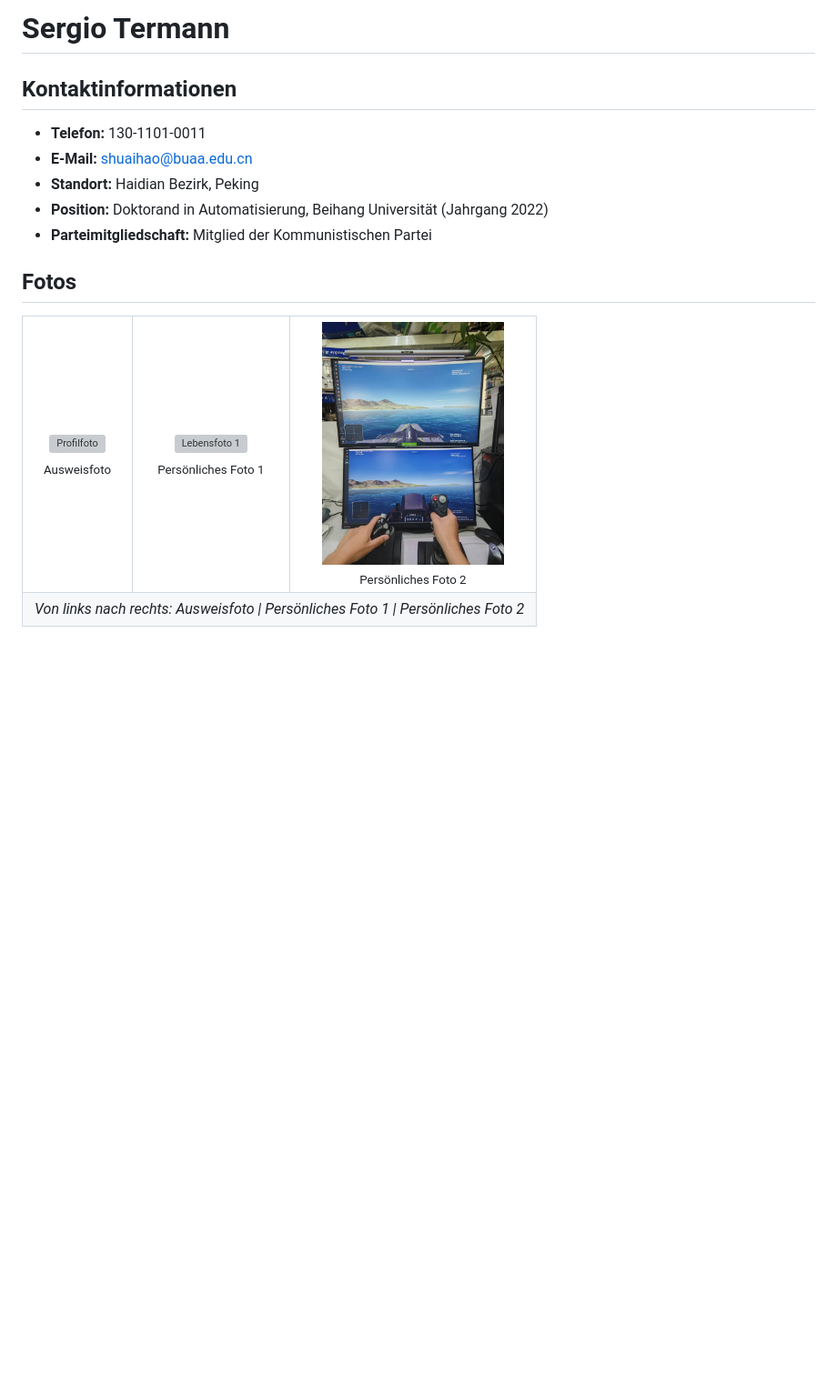
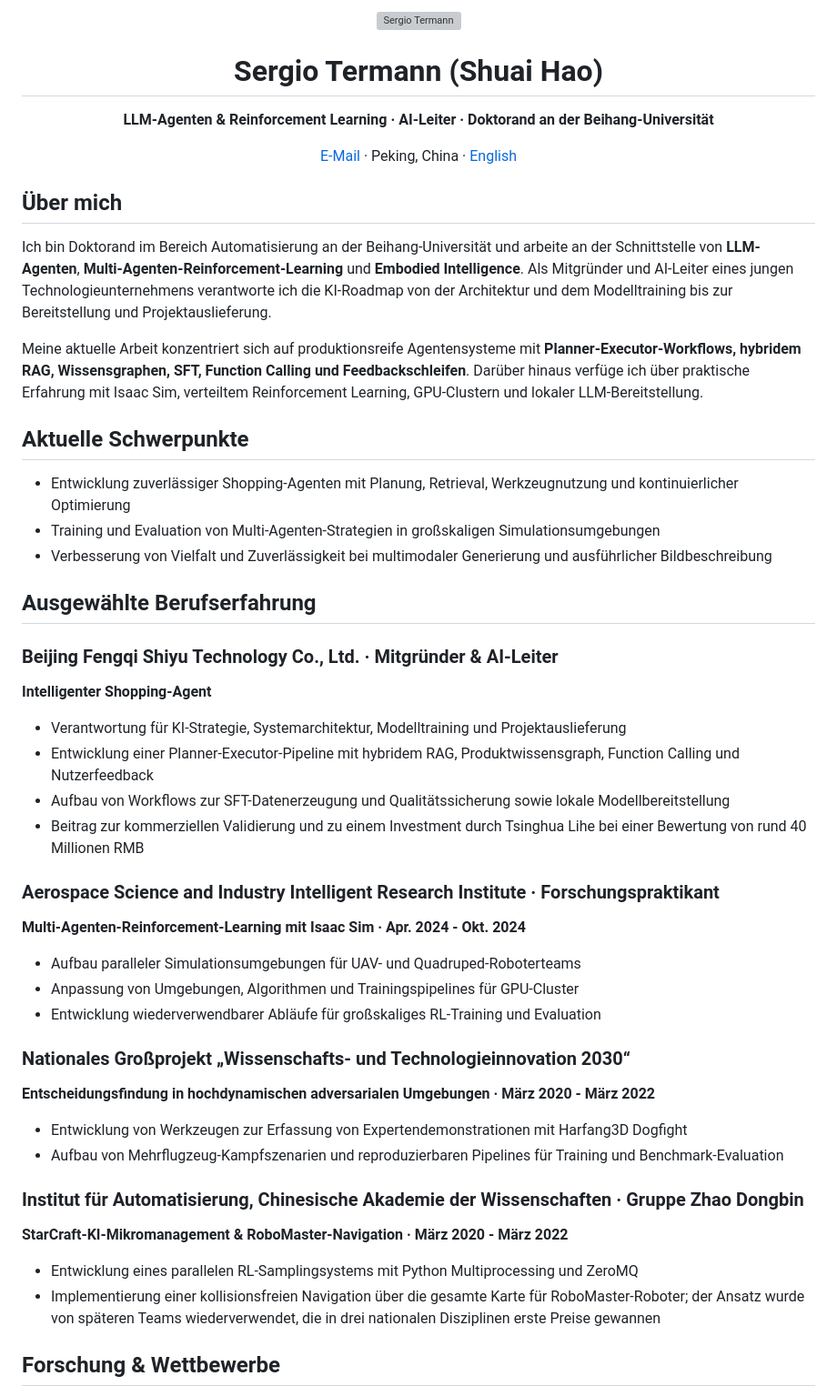
Before and after one commit to SergioTermann/SergioTermann, a Markdown page: README_DE.md, the part around one of its changes. Shown at 91% size. Rendered like a GitHub page; blank space fills up the shorter version; grey boxes are pictures that could not be loaded.

Commit message:
Refresh GitHub profile

```diff
--- a/README_DE.md
+++ b/README_DE.md
@@ -1,30 +1,58 @@
-# Sergio Termann
+<div align="center">
+  <img src="./images/profile.jpg" alt="Sergio Termann" width="150" />
+  <h1>Sergio Termann (Shuai Hao)</h1>
+  <p><strong>LLM-Agenten & Reinforcement Learning · AI-Leiter · Doktorand an der Beihang-Universität</strong></p>
+  <p>
+    <a href="mailto:shuaihao@buaa.edu.cn">E-Mail</a> ·
+    Peking, China ·
+    <a href="./README.md">English</a>
+  </p>
+</div>
 
-## Kontaktinformationen
-- **Telefon:** 130-1101-0011
-- **E-Mail:** shuaihao@buaa.edu.cn
-- **Standort:** Haidian Bezirk, Peking
-- **Position:** Doktorand in Automatisierung, Beihang Universität (Jahrgang 2022)
-- **Parteimitgliedschaft:** Mitglied der Kommunistischen Partei
+## Über mich
 
-## Fotos
+Ich bin Doktorand im Bereich Automatisierung an der Beihang-Universität und arbeite an der Schnittstelle von **LLM-Agenten**, **Multi-Agenten-Reinforcement-Learning** und **Embodied Intelligence**. Als Mitgründer und AI-Leiter eines jungen Technologieunternehmens verantworte ich die KI-Roadmap von der Architektur und dem Modelltraining bis zur Bereitstellung und Projektauslieferung.
 
-<table>
-  <tr>
-    <td align="center">
-      <img src="./images/profile.jpg" alt="Profilfoto" width="200"><br/>
-      <sub>Ausweisfoto</sub>
-    </td>
-    <td align="center">
-      <img src="./images/life_photo1.jpg" alt="Lebensfoto 1" width="200"><br/>
-      <sub>Persönliches Foto 1</sub>
-    </td>
-    <td align="center">
-      <img src="./images/life_photo2.jpg" alt="Lebensfoto 2" width="200"><br/>
-      <sub>Persönliches Foto 2</sub>
-    </td>
-  </tr>
-  <tr>
-    <td colspan="3" align="center"><em>Von links nach rechts: Ausweisfoto | Persönliches Foto 1 | Persönliches Foto 2</em></td>
-  </tr>
-</table>
+Meine aktuelle Arbeit konzentriert sich auf produktionsreife Agentensysteme mit **Planner-Executor-Workflows, hybridem RAG, Wissensgraphen, SFT, Function Calling und Feedbackschleifen**. Darüber hinaus verfüge ich über praktische Erfahrung mit Isaac Sim, verteiltem Reinforcement Learning, GPU-Clustern und lokaler LLM-Bereitstellung.
+
+## Aktuelle Schwerpunkte
+
+- Entwicklung zuverlässiger Shopping-Agenten mit Planung, Retrieval, Werkzeugnutzung und kontinuierlicher Optimierung
+- Training und Evaluation von Multi-Agenten-Strategien in großskaligen Simulationsumgebungen
+- Verbesserung von Vielfalt und Zuverlässigkeit bei multimodaler Generierung und ausführlicher Bildbeschreibung
+
+## Ausgewählte Berufserfahrung
+
+### Beijing Fengqi Shiyu Technology Co., Ltd. · Mitgründer & AI-Leiter
+
+**Intelligenter Shopping-Agent**
+
+- Verantwortung für KI-Strategie, Systemarchitektur, Modelltraining und Projektauslieferung
+- Entwicklung einer Planner-Executor-Pipeline mit hybridem RAG, Produktwissensgraph, Function Calling und Nutzerfeedback
+- Aufbau von Workflows zur SFT-Datenerzeugung und Qualitätssicherung sowie lokale Modellbereitstellung
+- Beitrag zur kommerziellen Validierung und zu einem Investment durch Tsinghua Lihe bei einer Bewertung von rund 40 Millionen RMB
+
+### Aerospace Science and Industry Intelligent Research Institute · Forschungspraktikant
+
+**Multi-Agenten-Reinforcement-Learning mit Isaac Sim · Apr. 2024 - Okt. 2024**
+
+- Aufbau paralleler Simulationsumgebungen für UAV- und Quadruped-Roboterteams
+- Anpassung von Umgebungen, Algorithmen und Trainingspipelines für GPU-Cluster
+- Entwicklung wiederverwendbarer Abläufe für großskaliges RL-Training und Evaluation
+
+### Nationales Großprojekt „Wissenschafts- und Technologieinnovation 2030“
+
+**Entscheidungsfindung in hochdynamischen adversarialen Umgebungen · März 2020 - März 2022**
+
+- Entwicklung von Werkzeugen zur Erfassung von Expertendemonstrationen mit Harfang3D Dogfight
+- Aufbau von Mehrflugzeug-Kampfszenarien und reproduzierbaren Pipelines für Training und Benchmark-Evaluation
+
+### Institut für Automatisierung, Chinesische Akademie der Wissenschaften · Gruppe Zhao Dongbin
+
+**StarCraft-KI-Mikromanagement & RoboMaster-Navigation · März 2020 - März 2022**
+
+- Entwicklung eines parallelen RL-Samplingsystems mit Python Multiprocessing und ZeroMQ
+- Implementierung einer kollisionsfreien Navigation über die gesamte Karte für RoboMaster-Roboter; der Ansatz wurde von späteren Teams wiederverwendet, die in drei nationalen Disziplinen erste Preise gewannen
+
+## Forschung & Wettbewerbe
+
```
Also changed, not shown: other parts of README_DE.md (+24 -88 lines), README.md (+72 -110 lines).
